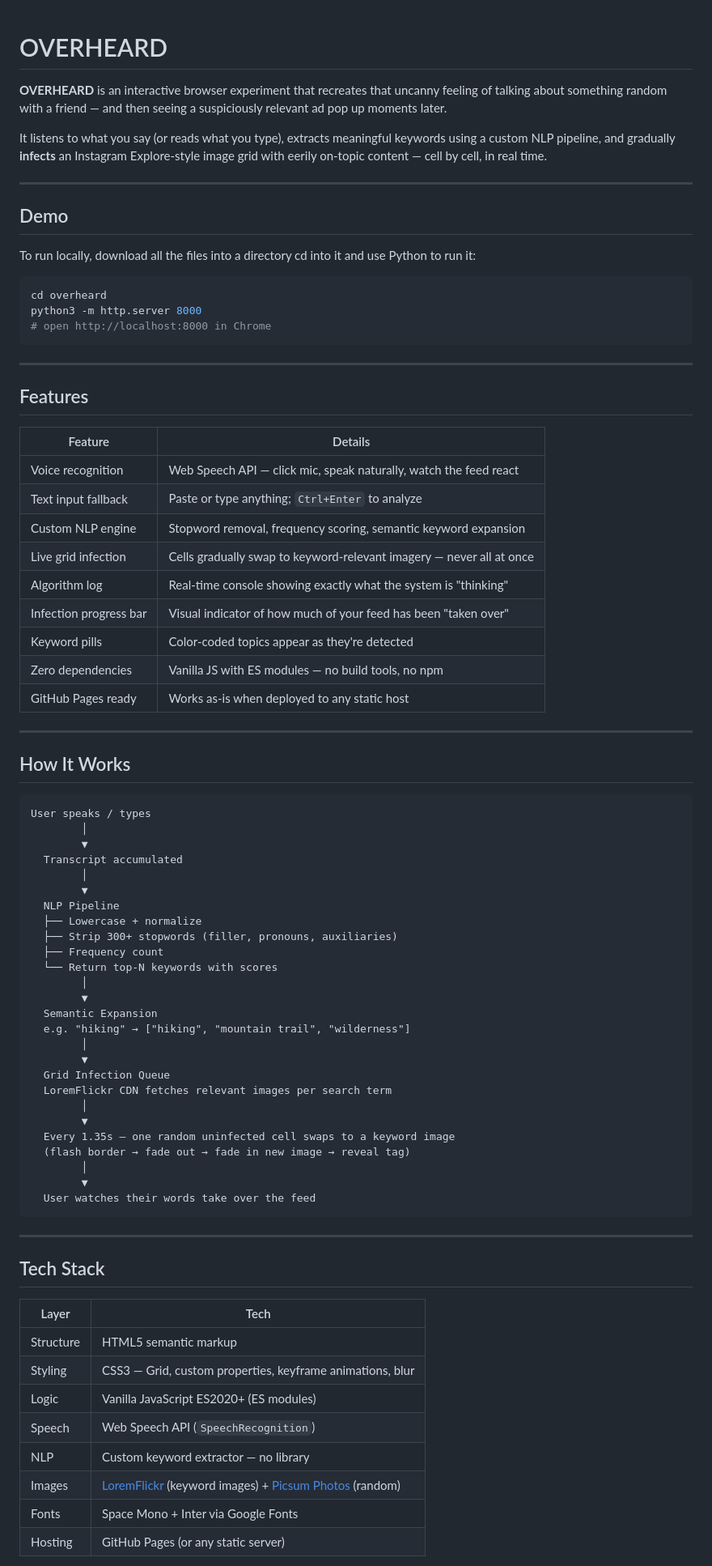
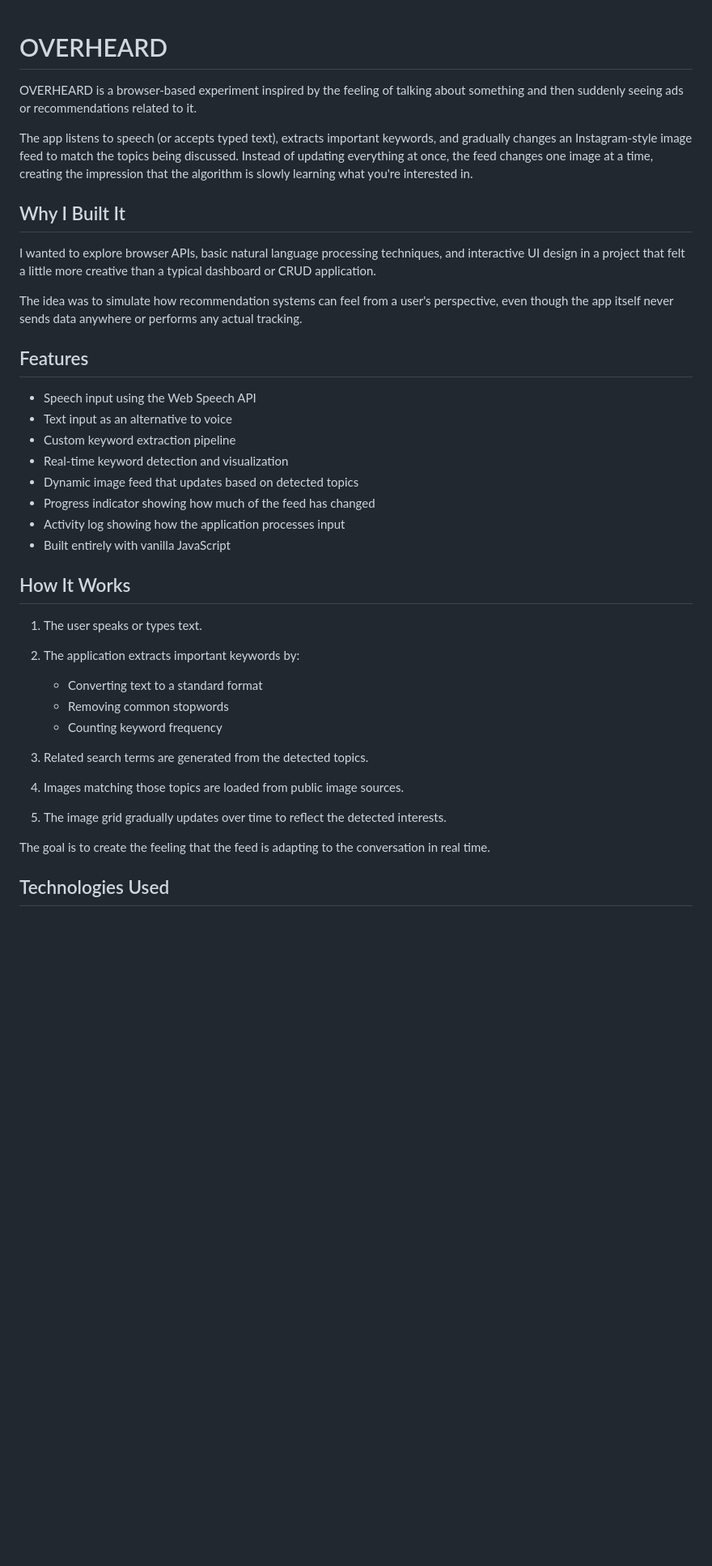
Before and after one commit to sinazohari-cs/overheard, a Markdown page: README.md, the part around one of its changes. Shown at 81% size. Drawn GitHub-style; blank space fills up the shorter version.

````diff
--- a/README.md
+++ b/README.md
@@ -1,81 +1,39 @@
 # OVERHEARD
 
+OVERHEARD is a browser-based experiment inspired by the feeling of talking about something and then suddenly seeing ads or recommendations related to it.
 
-**OVERHEARD** is an interactive browser experiment that recreates that uncanny feeling of talking about something random with a friend — and then seeing a suspiciously relevant ad pop up moments later.
+The app listens to speech (or accepts typed text), extracts important keywords, and gradually changes an Instagram-style image feed to match the topics being discussed. Instead of updating everything at once, the feed changes one image at a time, creating the impression that the algorithm is slowly learning what you're interested in.
 
-It listens to what you say (or reads what you type), extracts meaningful keywords using a custom NLP pipeline, and gradually **infects** an Instagram Explore-style image grid with eerily on-topic content — cell by cell, in real time.
+## Why I Built It
 
----
+I wanted to explore browser APIs, basic natural language processing techniques, and interactive UI design in a project that felt a little more creative than a typical dashboard or CRUD application.
 
-## Demo
-To run locally, download all the files into a directory cd into it and use Python to run it:
-```bash
-cd overheard
-python3 -m http.server 8000
-# open http://localhost:8000 in Chrome
-```
-
----
+The idea was to simulate how recommendation systems can feel from a user's perspective, even though the app itself never sends data anywhere or performs any actual tracking.
 
 ## Features
 
-| Feature | Details |
-|---|---|
-| Voice recognition | Web Speech API — click mic, speak naturally, watch the feed react |
-| Text input fallback | Paste or type anything; `Ctrl+Enter` to analyze |
-| Custom NLP engine | Stopword removal, frequency scoring, semantic keyword expansion |
-| Live grid infection | Cells gradually swap to keyword-relevant imagery — never all at once |
-| Algorithm log | Real-time console showing exactly what the system is "thinking" |
-| Infection progress bar | Visual indicator of how much of your feed has been "taken over" |
-| Keyword pills | Color-coded topics appear as they're detected |
-| Zero dependencies | Vanilla JS with ES modules — no build tools, no npm |
-| GitHub Pages ready | Works as-is when deployed to any static host |
-
----
+* Speech input using the Web Speech API
+* Text input as an alternative to voice
+* Custom keyword extraction pipeline
+* Real-time keyword detection and visualization
+* Dynamic image feed that updates based on detected topics
+* Progress indicator showing how much of the feed has changed
+* Activity log showing how the application processes input
+* Built entirely with vanilla JavaScript
 
 ## How It Works
 
-```
-User speaks / types
-        │
-        ▼
-  Transcript accumulated
-        │
-        ▼
-  NLP Pipeline
-  ├── Lowercase + normalize
-  ├── Strip 300+ stopwords (filler, pronouns, auxiliaries)
-  ├── Frequency count
-  └── Return top-N keywords with scores
-        │
-        ▼
-  Semantic Expansion
-  e.g. "hiking" → ["hiking", "mountain trail", "wilderness"]
-        │
-        ▼
-  Grid Infection Queue
-  LoremFlickr CDN fetches relevant images per search term
-        │
-        ▼
-  Every 1.35s — one random uninfected cell swaps to a keyword image
-  (flash border → fade out → fade in new image → reveal tag)
-        │
-        ▼
-  User watches their words take over the feed
-```
+1. The user speaks or types text.
+2. The application extracts important keywords by:
 
----
+   * Converting text to a standard format
+   * Removing common stopwords
+   * Counting keyword frequency
+3. Related search terms are generated from the detected topics.
+4. Images matching those topics are loaded from public image sources.
+5. The image grid gradually updates over time to reflect the detected interests.
 
-## Tech Stack
+The goal is to create the feeling that the feed is adapting to the conversation in real time.
 
-| Layer | Tech |
-|---|---|
-| Structure | HTML5 semantic markup |
-| Styling | CSS3 — Grid, custom properties, keyframe animations, blur |
-| Logic | Vanilla JavaScript ES2020+ (ES modules) |
-| Speech | Web Speech API (`SpeechRecognition`) |
-| NLP | Custom keyword extractor — no library |
-| Images | [LoremFlickr](https://loremflickr.com) (keyword images) + [Picsum Photos](https://picsum.photos) (random) |
-| Fonts | Space Mono + Inter via Google Fonts |
-| Hosting | GitHub Pages (or any static server) |
+## Technologies Used
 
````
Also changed, not shown: other parts of README.md (+36 -85 lines).
